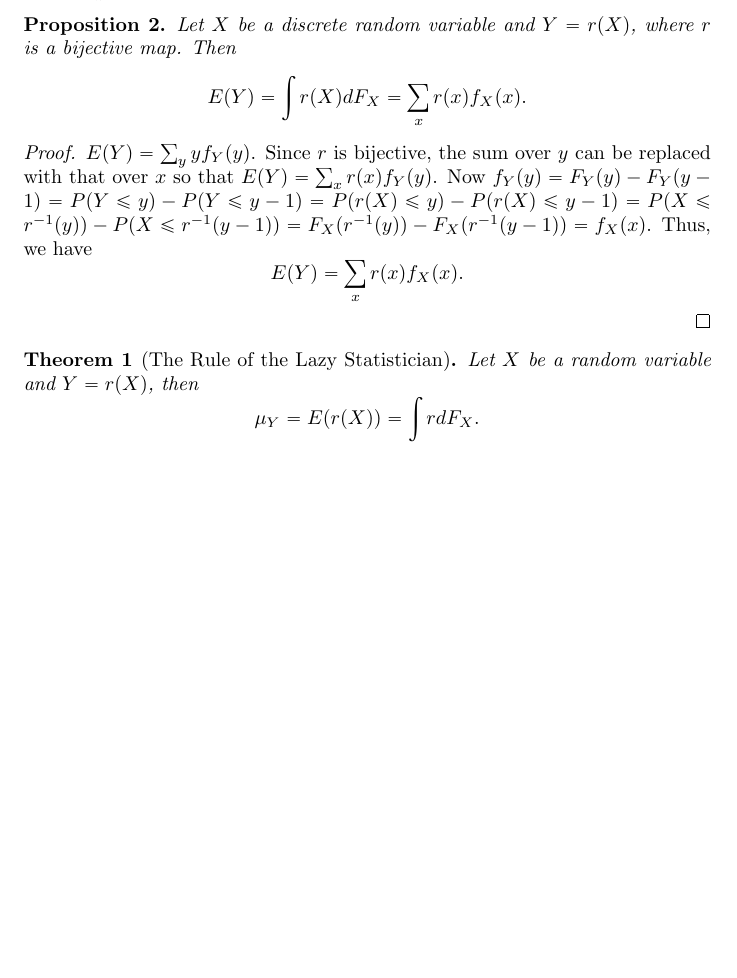
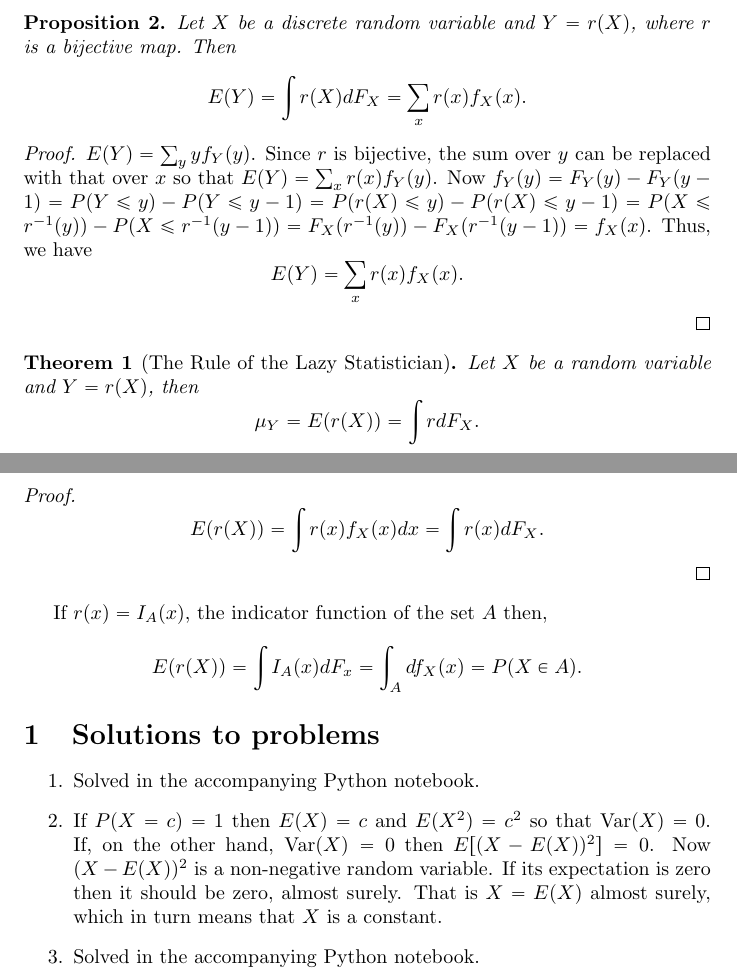
Before and after one commit to drameyjoshi/statistics, a LaTeX document (all-of-stats/chap3.tex, which reads all-of-stats/common.tex): part of the page before the commit and two parts of pages 1 and 2 of 2 after it, the two joined at a grey line, cut so that both start at the same text, the shorter picture padded with empty space. Compiled offline with pdfLaTeX.

Commit message:
Started chapter 3.

```diff
--- a/all-of-stats/chap3.tex
+++ b/all-of-stats/chap3.tex
@@ -67,4 +67,28 @@ Let $X$ be a random variable and $Y = r(X)$, then
 \mu_Y = E(r(X)) = \int rdF_X.
 \]
 \end{thm}
+\begin{proof}
+\[
+E(r(X)) = \int r(x)f_X(x)dx = \int r(x)dF_X.
+\]
+\end{proof}
+
+If $r(x) = I_A(x)$, the indicator function of the set $A$ then,
+\[
+E(r(X)) = \int I_A(x)dF_x = \int_A df_X(x) = P(X \in A).
+\]
+
+\section{Solutions to problems}
+\begin{enumerate}
+\item Solved in the accompanying Python notebook.
+
+\item If $P(X = c) = 1$ then $E(X) = c$ and $E(X^2) = c^2$ so that $\var(X) = 0$.
+If, on the other hand, $\var(X) = 0$ then $E[(X - E(X))^2] = 0$. Now
+$(X - E(X))^2$ is a non-negative random variable. If its expectation is zero then
+it should be zero, almost surely. That is $X = E(X)$ almost surely, which in turn
+means that $X$ is a constant.
+
+\item Solved in the accompanying Python notebook.
+\end{enumerate}
+
 \end{document}
--- a/all-of-stats/common.tex
+++ b/all-of-stats/common.tex
@@ -26,6 +26,7 @@
 \renewcommand{\vec}[1]{\bm{#1}}
 
 \DeclareMathOperator{\erf}{erf}
+\DeclareMathOperator{\var}{Var}
 
 \theoremstyle{plain}
 \newtheorem{thm}{Theorem}
```
